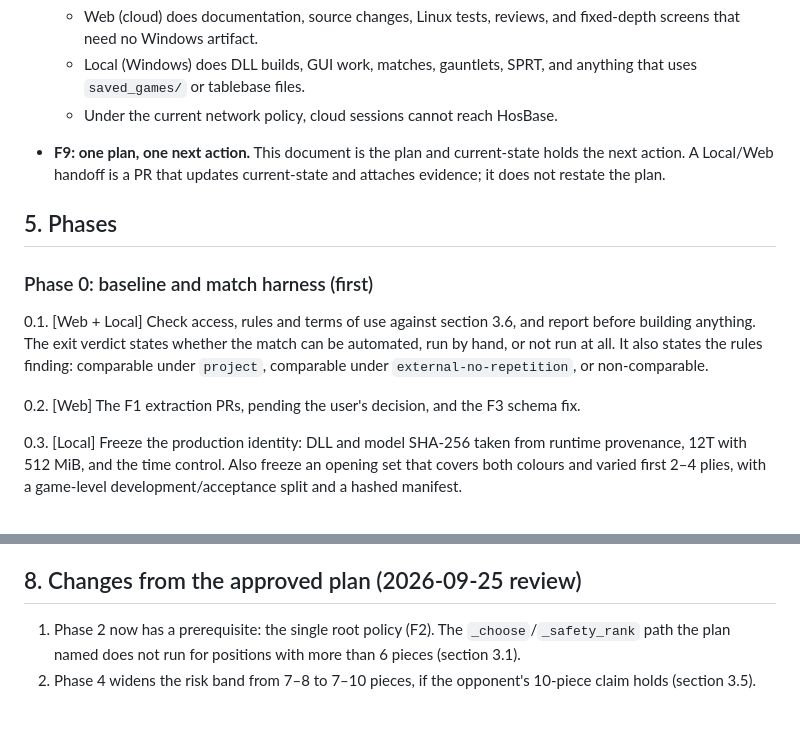
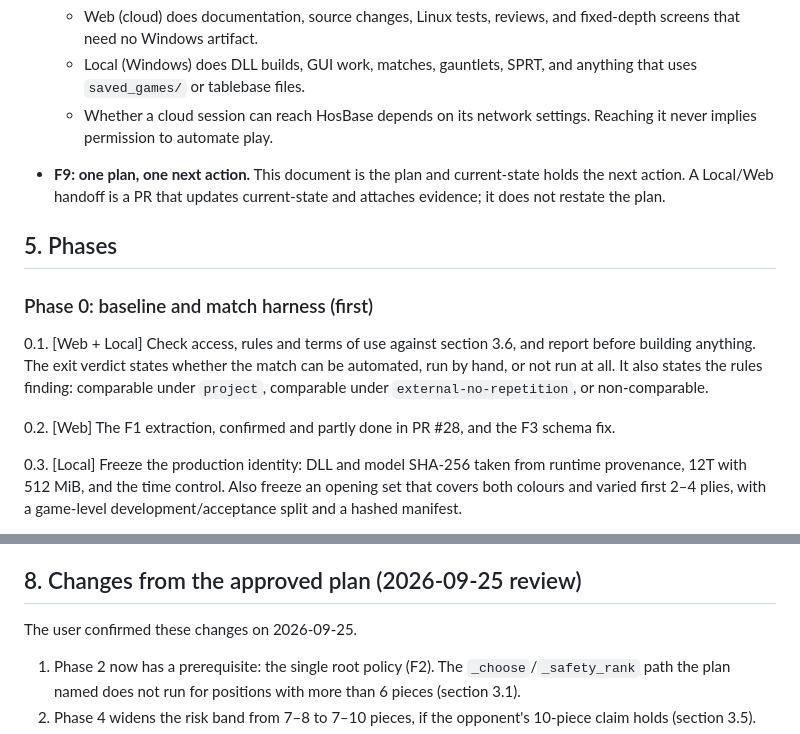
Before and after one commit to 1112eee2/Freed, a Markdown page: docs/architecture/PRACTICAL_NO_LOSS_TRACK.md, 2 parts joined by grey strips. Drawn GitHub-style; blank space fills up the shorter version.

```diff
--- a/docs/architecture/PRACTICAL_NO_LOSS_TRACK.md
+++ b/docs/architecture/PRACTICAL_NO_LOSS_TRACK.md
@@ -224,7 +305,8 @@ section 3.
     fixed-depth screens that need no Windows artifact.
   - Local (Windows) does DLL builds, GUI work, matches, gauntlets, SPRT, and
     anything that uses `saved_games/` or tablebase files.
-  - Under the current network policy, cloud sessions cannot reach HosBase.
+  - Whether a cloud session can reach HosBase depends on its network
+    settings. Reaching it never implies permission to automate play.
 - **F9: one plan, one next action.** This document is the plan and
   current-state holds the next action. A Local/Web handoff is a PR that
   updates current-state and attaches evidence; it does not restate the plan.
@@ -239,7 +321,7 @@ section 3.
      the rules finding: comparable under `project`, comparable under
      `external-no-repetition`, or non-comparable.
 
-0.2. [Web] The F1 extraction PRs, pending the user's decision, and the F3
+0.2. [Web] The F1 extraction, confirmed and partly done in PR #28, and the F3
      schema fix.
 
 0.3. [Local] Freeze the production identity: DLL and model SHA-256 taken from
@@ -346,6 +428,8 @@ The following are out of scope:
 
 ## 8. Changes from the approved plan (2026-09-25 review)
 
+The user confirmed these changes on 2026-09-25.
+
 1. Phase 2 now has a prerequisite: the single root policy (F2). The
    `_choose`/`_safety_rank` path the plan named does not run for positions
    with more than 6 pieces (section 3.1).
```
Also changed, not shown: other parts of docs/architecture/PRACTICAL_NO_LOSS_TRACK.md (+113 -32 lines), 1 other file.
